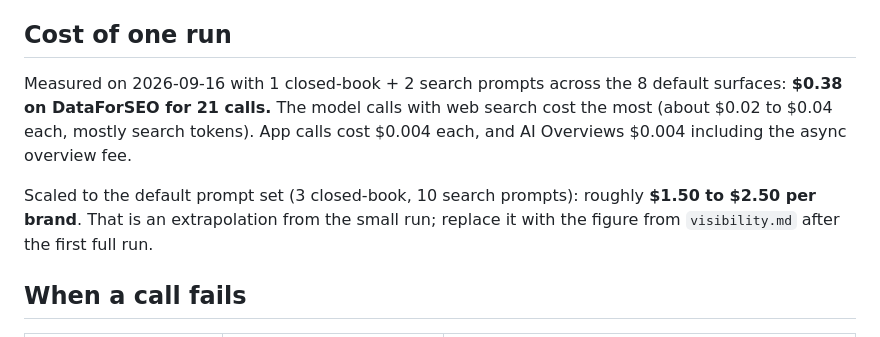
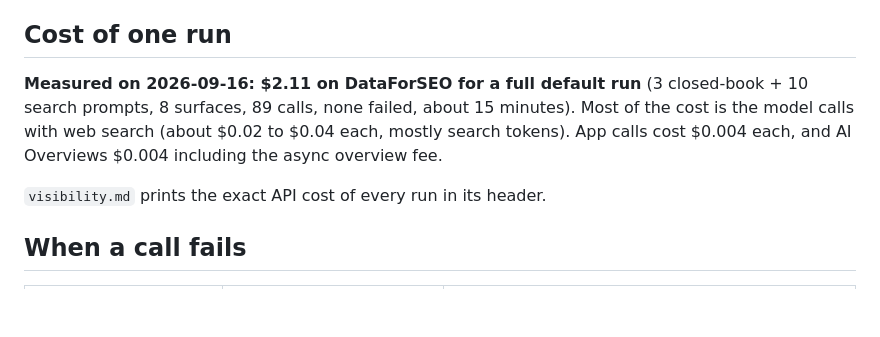
Before and after one commit to the-vibe-marketing-lab/mos-geo-skills, a Markdown page: mos-geo-brand-360/references/providers.md, the part around the change. Drawn GitHub-style; blank space fills up the shorter version.

Commit message:
docs(mos-geo-brand-360): record measured cost of a full run ($2.11)
Co-Authored-By: Claude Opus 5 (1M context) <noreply@anthropic.com>
Claude-Session: https://claude.ai/code/session_01KvgWPsLwwubaVx79jaEZ5B

```diff
--- a/mos-geo-brand-360/references/providers.md
+++ b/mos-geo-brand-360/references/providers.md
@@ -62,14 +62,12 @@ unavailable by Bright Data and is not configured.
 
 ## Cost of one run
 
-Measured on 2026-09-16 with 1 closed-book + 2 search prompts across the 8 default
-surfaces: **$0.38 on DataForSEO for 21 calls.** The model calls with web search cost the
-most (about $0.02 to $0.04 each, mostly search tokens). App calls cost $0.004 each, and AI
-Overviews $0.004 including the async overview fee.
+**Measured on 2026-09-16: $2.11 on DataForSEO for a full default run** (3 closed-book + 10
+search prompts, 8 surfaces, 89 calls, none failed, about 15 minutes). Most of the cost is
+the model calls with web search (about $0.02 to $0.04 each, mostly search tokens). App
+calls cost $0.004 each, and AI Overviews $0.004 including the async overview fee.
 
-Scaled to the default prompt set (3 closed-book, 10 search prompts): roughly **$1.50 to
-$2.50 per brand**. That is an extrapolation from the small run; replace it with the
-figure from `visibility.md` after the first full run.
+`visibility.md` prints the exact API cost of every run in its header.
 
 ## When a call fails
 
```
Also changed, not shown: mos-geo-brand-360/references/prompt-set.md (+2 -2 lines).
